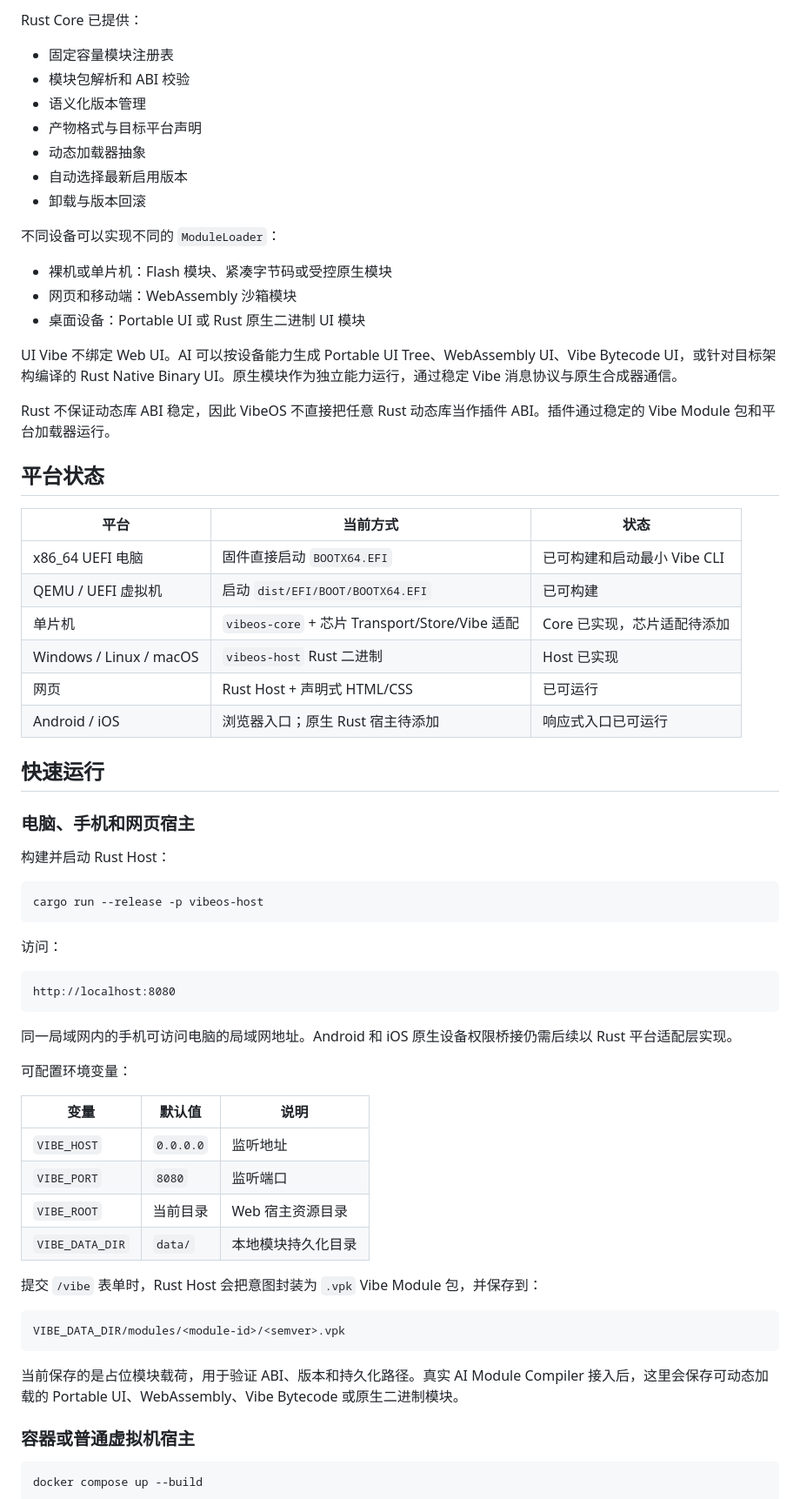
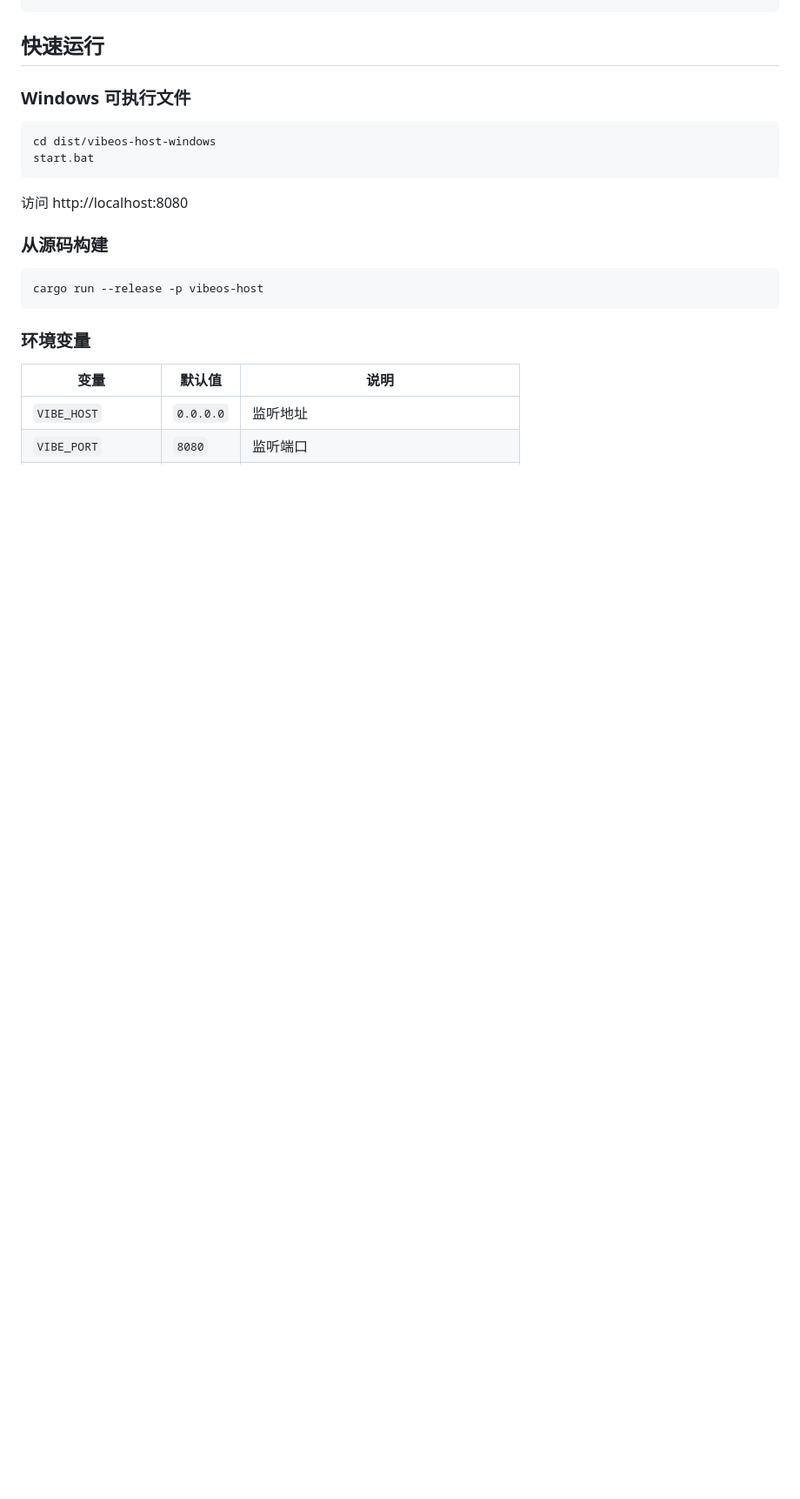
Before and after one commit to Pulsareon/VibeOS, a Markdown page: README.md, the part around one of its changes. Shown at 87% size. GitHub-like rendering; blank space fills up the shorter version.

````diff
--- a/README.md
+++ b/README.md
@@ -75,74 +49,25 @@ Module Payload
 ```
-
-Rust Core 已提供：
-
-- 固定容量模块注册表
-- 模块包解析和 ABI 校验
-- 语义化版本管理
-- 产物格式与目标平台声明
-- 动态加载器抽象
-- 自动选择最新启用版本
-- 卸载与版本回滚
-
-不同设备可以实现不同的 `ModuleLoader`：
-
-- 裸机或单片机：Flash 模块、紧凑字节码或受控原生模块
-- 网页和移动端：WebAssembly 沙箱模块
-- 桌面设备：Portable UI 或 Rust 原生二进制 UI 模块
-
-UI Vibe 不绑定 Web UI。AI 可以按设备能力生成 Portable UI Tree、WebAssembly UI、Vibe Bytecode UI，或针对目标架构编译的 Rust Native Binary UI。原生模块作为独立能力运行，通过稳定 Vibe 消息协议与原生合成器通信。
-
-Rust 不保证动态库 ABI 稳定，因此 VibeOS 不直接把任意 Rust 动态库当作插件 ABI。插件通过稳定的 Vibe Module 包和平台加载器运行。
-
-## 平台状态
-
-| 平台 | 当前方式 | 状态 |
-| --- | --- | --- |
-| x86_64 UEFI 电脑 | 固件直接启动 `BOOTX64.EFI` | 已可构建和启动最小 Vibe CLI |
-| QEMU / UEFI 虚拟机 | 启动 `dist/EFI/BOOT/BOOTX64.EFI` | 已可构建 |
-| 单片机 | `vibeos-core` + 芯片 Transport/Store/Vibe 适配 | Core 已实现，芯片适配待添加 |
-| Windows / Linux / macOS | `vibeos-host` Rust 二进制 | Host 已实现 |
-| 网页 | Rust Host + 声明式 HTML/CSS | 已可运行 |
-| Android / iOS | 浏览器入口；原生 Rust 宿主待添加 | 响应式入口已可运行 |
 
 ## 快速运行
 
-### 电脑、手机和网页宿主
+### Windows 可执行文件
 
-构建并启动 Rust Host：
+```bash
+cd dist/vibeos-host-windows
+start.bat
+```
+
+访问 http://localhost:8080
+
+### 从源码构建
 
 ```bash
 cargo run --release -p vibeos-host
 ```
 
-访问：
-
-```text
-http://localhost:8080
-```
-
-同一局域网内的手机可访问电脑的局域网地址。Android 和 iOS 原生设备权限桥接仍需后续以 Rust 平台适配层实现。
-
-可配置环境变量：
+### 环境变量
 
 | 变量 | 默认值 | 说明 |
-| --- | --- | --- |
+|------|--------|------|
 | `VIBE_HOST` | `0.0.0.0` | 监听地址 |
 | `VIBE_PORT` | `8080` | 监听端口 |
-| `VIBE_ROOT` | 当前目录 | Web 宿主资源目录 |
-| `VIBE_DATA_DIR` | `data/` | 本地模块持久化目录 |
-
-提交 `/vibe` 表单时，Rust Host 会把意图封装为 `.vpk` Vibe Module 包，并保存到：
-
-```text
-VIBE_DATA_DIR/modules/<module-id>/<semver>.vpk
-```
-
-当前保存的是占位模块载荷，用于验证 ABI、版本和持久化路径。真实 AI Module Compiler 接入后，这里会保存可动态加载的 Portable UI、WebAssembly、Vibe Bytecode 或原生二进制模块。
-
-### 容器或普通虚拟机宿主
-
-```bash
-docker compose up --build
-```
-
````
Also changed, not shown: other parts of README.md (+49 -125 lines).
